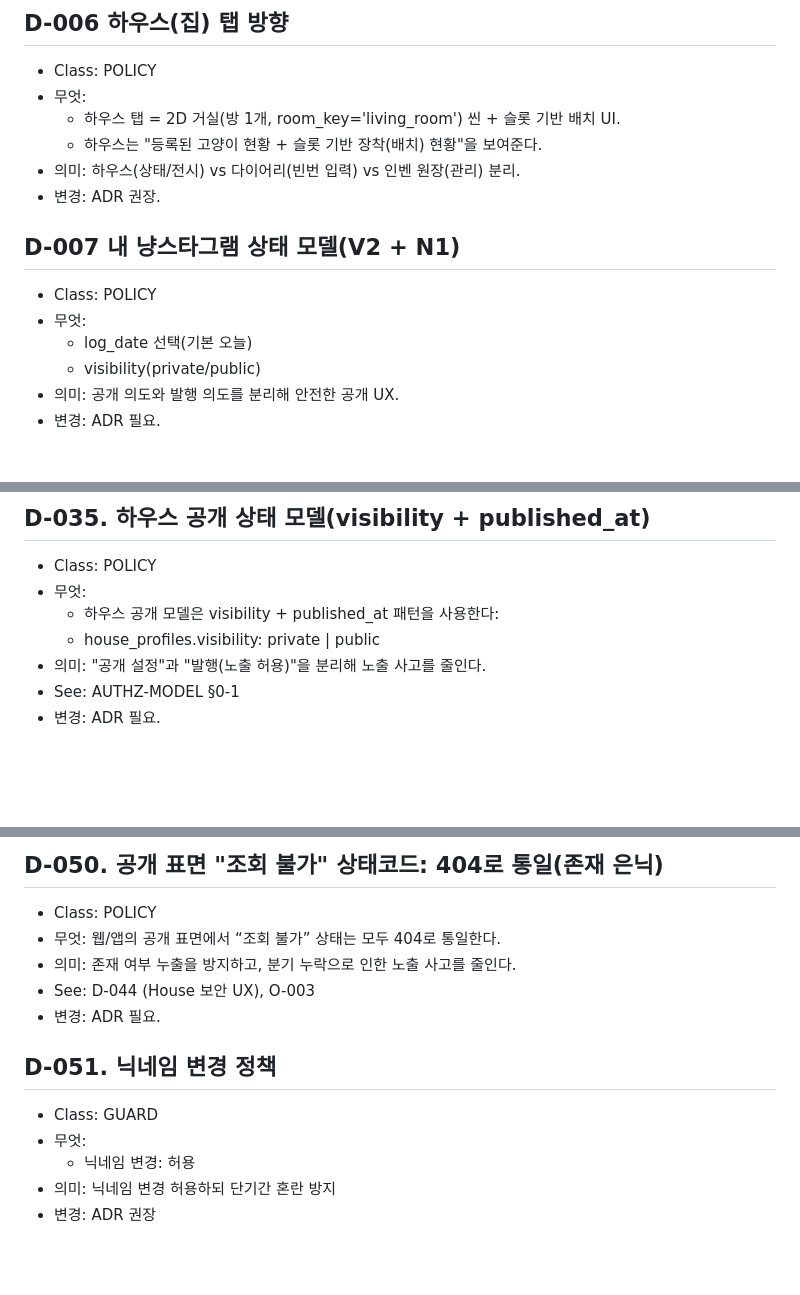
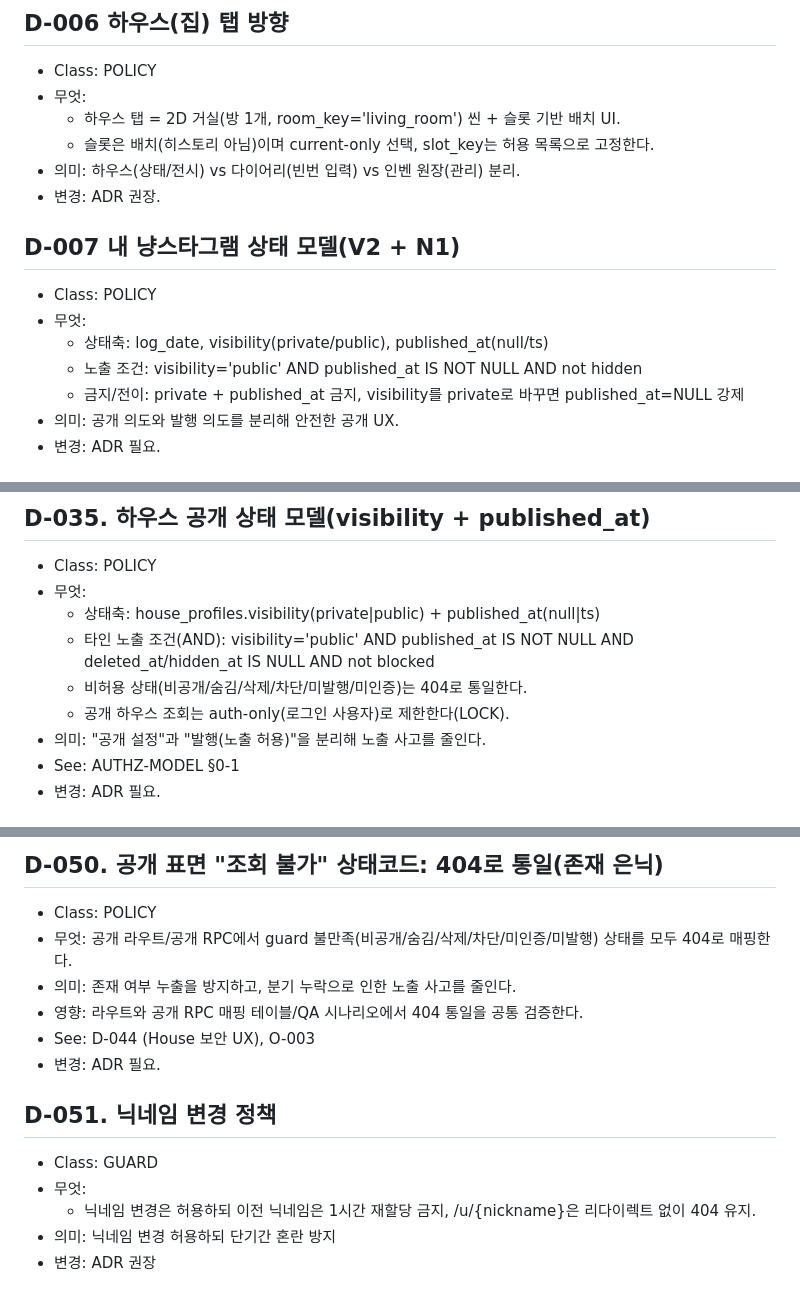
Before and after one commit to dididjdj77-arch/cat-playground, a Markdown page: docs/DECISIONS.md, 3 parts joined by grey strips. Rendered like a GitHub page; blank space fills up the shorter version.

Commit message:
docs(pr-5): restore critical invariants in trimmed decisions
Reason: keep PR-5 as summarization-only by restoring safety-critical policy constraints removed by over-trimming.

```diff
--- a/docs/DECISIONS.md
+++ b/docs/DECISIONS.md
@@ -54,15 +54,16 @@
 - Class: POLICY
 - 무엇:
   - 하우스 탭 = 2D 거실(방 1개, room_key='living_room') 씬 + 슬롯 기반 배치 UI.
-  - 하우스는 "등록된 고양이 현황 + 슬롯 기반 장착(배치) 현황"을 보여준다.
+  - 슬롯은 배치(히스토리 아님)이며 current-only 선택, slot_key는 허용 목록으로 고정한다.
 - 의미: 하우스(상태/전시) vs 다이어리(빈번 입력) vs 인벤 원장(관리) 분리.
 - 변경: ADR 권장.
 
 ## D-007 내 냥스타그램 상태 모델(V2 + N1)
 - Class: POLICY
 - 무엇:
-  - log_date 선택(기본 오늘)
-  - visibility(private/public)
+  - 상태축: log_date, visibility(private/public), published_at(null/ts)
+  - 노출 조건: visibility='public' AND published_at IS NOT NULL AND not hidden
+  - 금지/전이: private + published_at 금지, visibility를 private로 바꾸면 published_at=NULL 강제
 - 의미: 공개 의도와 발행 의도를 분리해 안전한 공개 UX.
 - 변경: ADR 필요.
 
@@ -245,8 +247,10 @@
 ## D-035. 하우스 공개 상태 모델(visibility + published_at)
 - Class: POLICY
 - 무엇:
-  - 하우스 공개 모델은 visibility + published_at 패턴을 사용한다:
-  - house_profiles.visibility: private | public
+  - 상태축: house_profiles.visibility(private|public) + published_at(null|ts)
+  - 타인 노출 조건(AND): visibility='public' AND published_at IS NOT NULL AND deleted_at/hidden_at IS NULL AND not blocked
+  - 비허용 상태(비공개/숨김/삭제/차단/미발행/미인증)는 404로 통일한다.
+  - 공개 하우스 조회는 auth-only(로그인 사용자)로 제한한다(LOCK).
 - 의미: "공개 설정"과 "발행(노출 허용)"을 분리해 노출 사고를 줄인다.
 - See: AUTHZ-MODEL §0-1
 - 변경: ADR 필요.
@@ -343,15 +347,16 @@
 
 ## D-050. 공개 표면 "조회 불가" 상태코드: 404로 통일(존재 은닉)
 - Class: POLICY
-- 무엇: 웹/앱의 공개 표면에서 “조회 불가” 상태는 모두 404로 통일한다.
+- 무엇: 공개 라우트/공개 RPC에서 guard 불만족(비공개/숨김/삭제/차단/미인증/미발행) 상태를 모두 404로 매핑한다.
 - 의미: 존재 여부 누출을 방지하고, 분기 누락으로 인한 노출 사고를 줄인다.
+- 영향: 라우트와 공개 RPC 매핑 테이블/QA 시나리오에서 404 통일을 공통 검증한다.
 - See: D-044 (House 보안 UX), O-003
 - 변경: ADR 필요.
 
 ## D-051. 닉네임 변경 정책
 - Class: GUARD
 - 무엇:
-  - 닉네임 변경: 허용
+  - 닉네임 변경은 허용하되 이전 닉네임은 1시간 재할당 금지, /u/{nickname}은 리다이렉트 없이 404 유지.
 - 의미: 닉네임 변경 허용하되 단기간 혼란 방지
 - 변경: ADR 권장
 
```
Also changed, not shown: other parts of docs/DECISIONS.md (+4 -3 lines).
